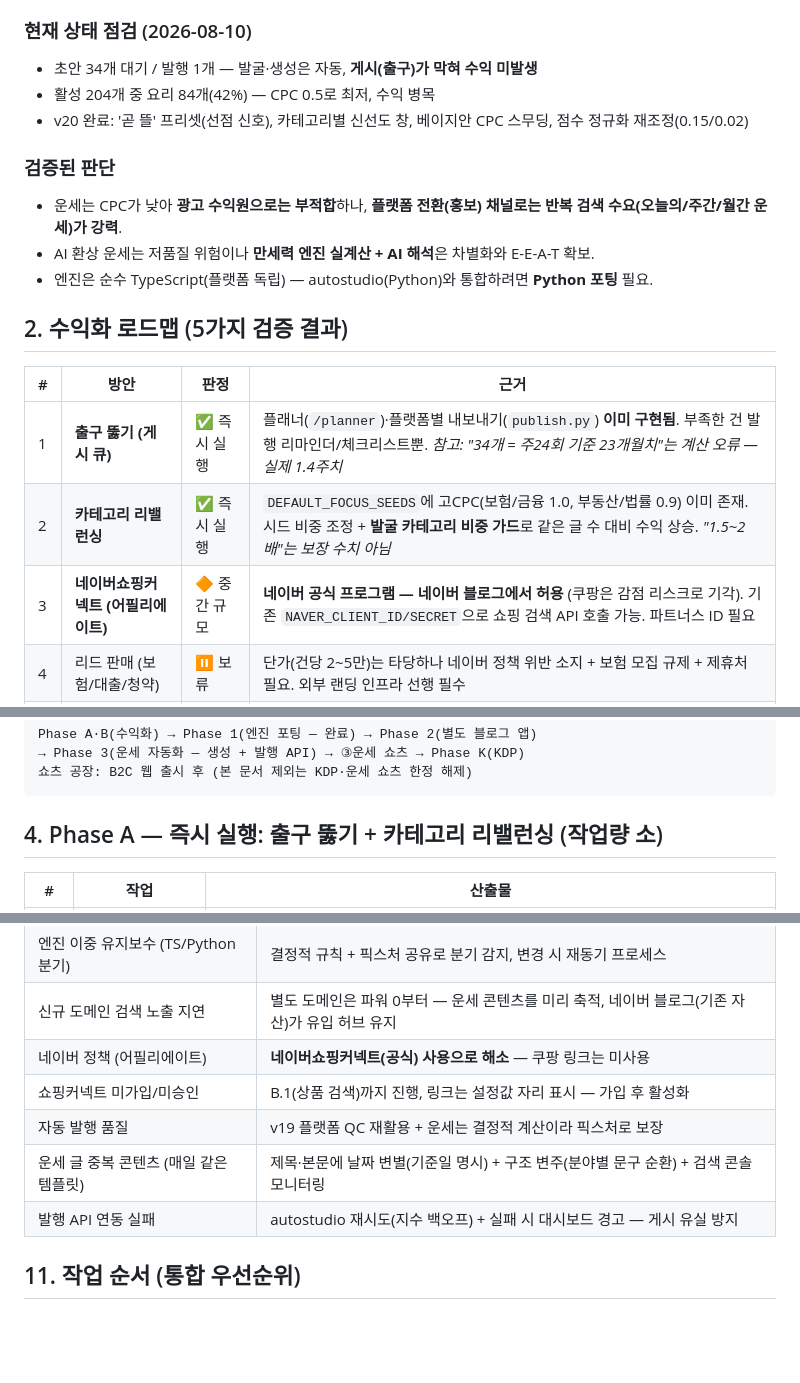
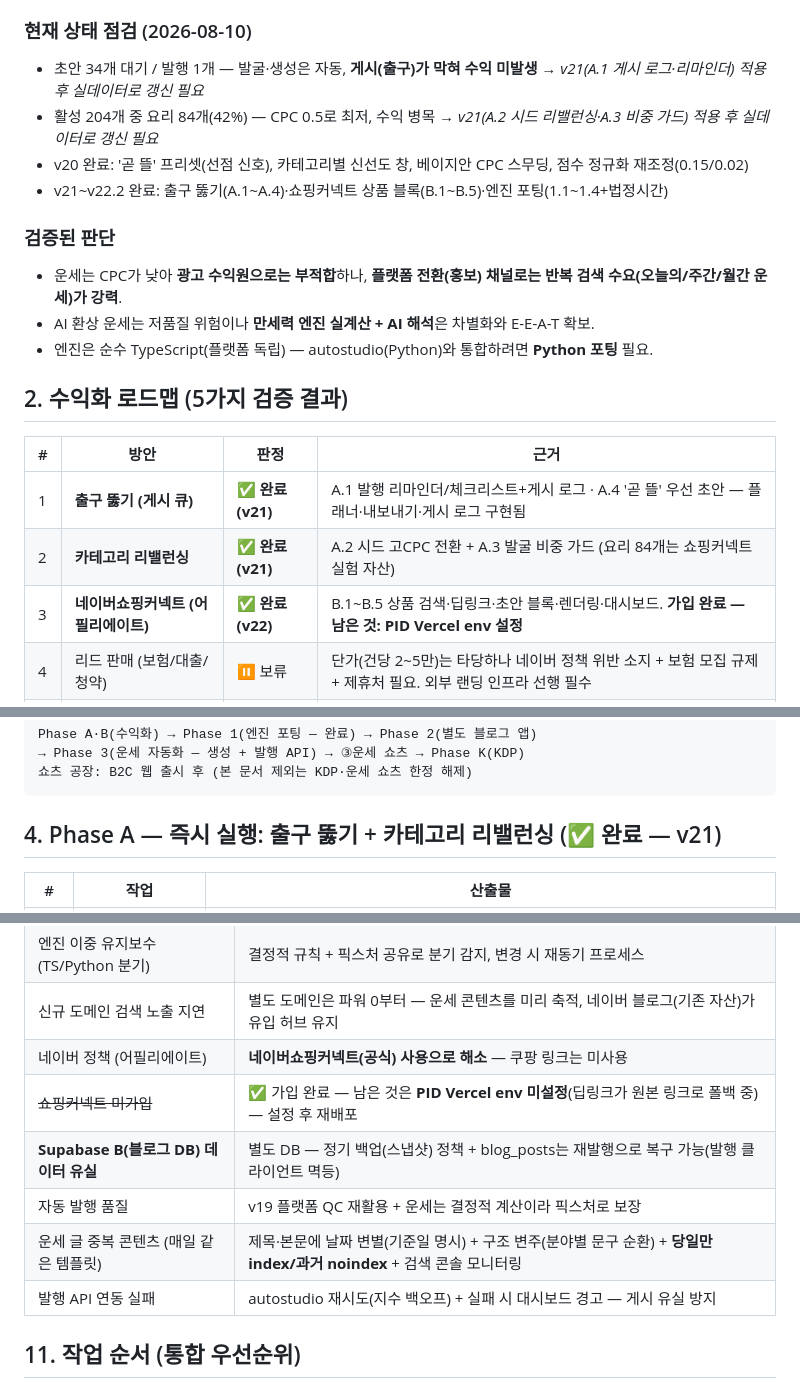
Before and after one commit to choiwjun/autostudio, a Markdown page: docs/planning/11-fortune-channel.md, 3 parts joined by grey strips. Drawn GitHub-style; blank space fills up the shorter version.

Commit message:
docs(plan): final plan sync — completion marks (v21/v22/engine), 9th-chapter saju deferral vs 1.5 redefinition, risk table refresh (PID env, Supabase B backup), KDP-engine asset linkage

````diff
--- a/docs/planning/11-fortune-channel.md
+++ b/docs/planning/11-fortune-channel.md
@@ -11,9 +11,10 @@
 - **목적 ②** — 운세 콘텐츠 자동화로 초기 트래픽 확보 + myunglab 홍보·전환 채널
 
 ### 현재 상태 점검 (2026-08-10)
-- 초안 34개 대기 / 발행 1개 — 발굴·생성은 자동, **게시(출구)가 막혀 수익 미발생**
-- 활성 204개 중 요리 84개(42%) — CPC 0.5로 최저, 수익 병목
+- 초안 34개 대기 / 발행 1개 — 발굴·생성은 자동, **게시(출구)가 막혀 수익 미발생** *→ v21(A.1 게시 로그·리마인더) 적용 후 실데이터로 갱신 필요*
+- 활성 204개 중 요리 84개(42%) — CPC 0.5로 최저, 수익 병목 *→ v21(A.2 시드 리밸런싱·A.3 비중 가드) 적용 후 실데이터로 갱신 필요*
 - v20 완료: '곧 뜰' 프리셋(선점 신호), 카테고리별 신선도 창, 베이지안 CPC 스무딩, 점수 정규화 재조정(0.15/0.02)
+- v21~v22.2 완료: 출구 뚫기(A.1~A.4)·쇼핑커넥트 상품 블록(B.1~B.5)·엔진 포팅(1.1~1.4+법정시간)
 
 ### 검증된 판단
 - 운세는 CPC가 낮아 **광고 수익원으로는 부적합**하나, **플랫폼 전환(홍보) 채널로는 반복 검색 수요(오늘의/주간/월간 운세)가 강력**.
@@ -24,9 +25,9 @@
 
 | # | 방안 | 판정 | 근거 |
 |---|---|---|---|
-| 1 | **출구 뚫기 (게시 큐)** | ✅ 즉시 실행 | 플래너(`/planner`)·플랫폼별 내보내기(`publish.py`) **이미 구현됨**. 부족한 건 발행 리마인더/체크리스트뿐. *참고: "34개 = 주24회 기준 23개월치"는 계산 오류 — 실제 1.4주치* |
-| 2 | **카테고리 리밸런싱** | ✅ 즉시 실행 | `DEFAULT_FOCUS_SEEDS`에 고CPC(보험/금융 1.0, 부동산/법률 0.9) 이미 존재. 시드 비중 조정 + **발굴 카테고리 비중 가드**로 같은 글 수 대비 수익 상승. *"1.5~2배"는 보장 수치 아님* |
-| 3 | **네이버쇼핑커넥트 (어필리에이트)** | 🔶 중간 규모 | **네이버 공식 프로그램 — 네이버 블로그에서 허용** (쿠팡은 감점 리스크로 기각). 기존 `NAVER_CLIENT_ID/SECRET`으로 쇼핑 검색 API 호출 가능. 파트너스 ID 필요 |
+| 1 | **출구 뚫기 (게시 큐)** | ✅ **완료 (v21)** | A.1 발행 리마인더/체크리스트+게시 로그 · A.4 '곧 뜰' 우선 초안 — 플래너·내보내기·게시 로그 구현됨 |
+| 2 | **카테고리 리밸런싱** | ✅ **완료 (v21)** | A.2 시드 고CPC 전환 + A.3 발굴 비중 가드 (요리 84개는 쇼핑커넥트 실험 자산) |
+| 3 | **네이버쇼핑커넥트 (어필리에이트)** | ✅ **완료 (v22)** | B.1~B.5 상품 검색·딥링크·초안 블록·렌더링·대시보드. **가입 완료 — 남은 것: PID Vercel env 설정** |
 | 4 | 리드 판매 (보험/대출/청약) | ⏸ 보류 | 단가(건당 2~5만)는 타당하나 네이버 정책 위반 소지 + 보험 모집 규제 + 제휴처 필요. 외부 랜딩 인프라 선행 필수 |
 | 5 | SaaS / 데이터 상품 | ⏸ 보류 | 데이터 수집만 구현됨(리포트·구독·결제·발송 미구현). 멀티테넌트 전환 작업량 큼 + **실적 증명 부족** — 성과 축적 후 |
 
@@ -70,7 +71,7 @@ Phase A·B(수익화) → Phase 1(엔진 포팅 — 완료) → Phase 2(별도
 쇼츠 공장: B2C 웹 출시 후 (본 문서 제외는 KDP·운세 쇼츠 한정 해제)
 ```
 
-## 4. Phase A — 즉시 실행: 출구 뚫기 + 카테고리 리밸런싱 (작업량 소)
+## 4. Phase A — 즉시 실행: 출구 뚫기 + 카테고리 리밸런싱 (✅ 완료 — v21)
 
 | # | 작업 | 산출물 |
 |---|---|---|
@@ -227,9 +228,10 @@ Phase A·B(수익화) → Phase 1(엔진 포팅 — 완료) → Phase 2(별도
 | 엔진 이중 유지보수 (TS/Python 분기) | 결정적 규칙 + 픽스처 공유로 분기 감지, 변경 시 재동기 프로세스 |
 | 신규 도메인 검색 노출 지연 | 별도 도메인은 파워 0부터 — 운세 콘텐츠를 미리 축적, 네이버 블로그(기존 자산)가 유입 허브 유지 |
 | 네이버 정책 (어필리에이트) | **네이버쇼핑커넥트(공식) 사용으로 해소** — 쿠팡 링크는 미사용 |
-| 쇼핑커넥트 미가입/미승인 | B.1(상품 검색)까지 진행, 링크는 설정값 자리 표시 — 가입 후 활성화 |
+| ~~쇼핑커넥트 미가입~~ | ✅ 가입 완료 — 남은 것은 **PID Vercel env 미설정**(딥링크가 원본 링크로 폴백 중) — 설정 후 재배포 |
+| **Supabase B(블로그 DB) 데이터 유실** | 별도 DB — 정기 백업(스냅샷) 정책 + blog_posts는 재발행으로 복구 가능(발행 클라이언트 멱등) |
 | 자동 발행 품질 | v19 플랫폼 QC 재활용 + 운세는 결정적 계산이라 픽스처로 보장 |
-| 운세 글 중복 콘텐츠 (매일 같은 템플릿) | 제목·본문에 날짜 변별(기준일 명시) + 구조 변주(분야별 문구 순환) + 검색 콘솔 모니터링 |
+| 운세 글 중복 콘텐츠 (매일 같은 템플릿) | 제목·본문에 날짜 변별(기준일 명시) + 구조 변주(분야별 문구 순환) + **당일만 index/과거 noindex** + 검색 콘솔 모니터링 |
 | 발행 API 연동 실패 | autostudio 재시도(지수 백오프) + 실패 시 대시보드 경고 — 게시 유실 방지 |
 
 ## 11. 작업 순서 (통합 우선순위)
````
Also changed, not shown: other parts of docs/planning/11-fortune-channel.md (+3 -3 lines), docs/planning/12-kdp-pipeline.md (+4 -0 lines).
